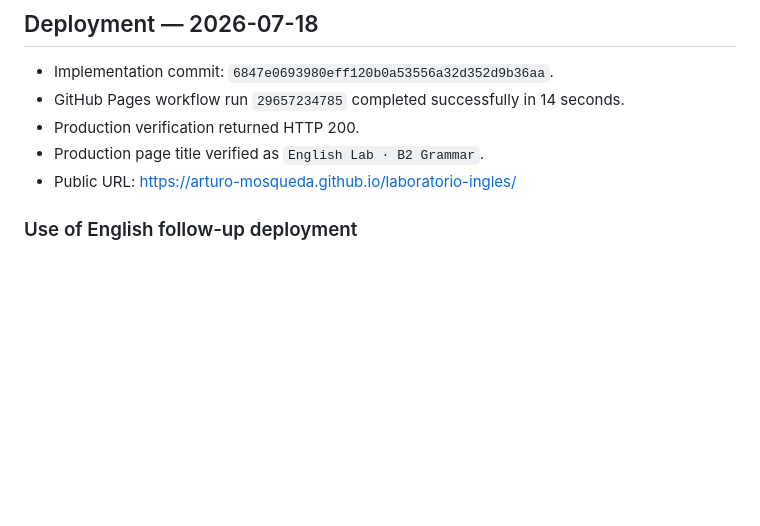
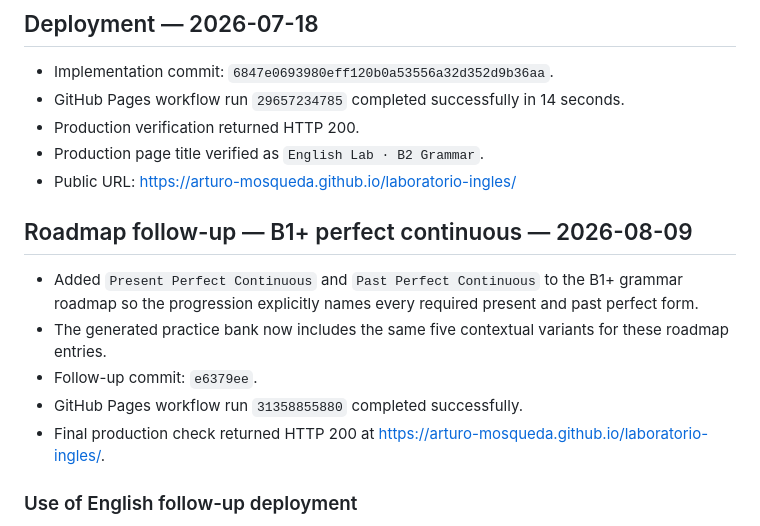
Before and after one commit to Arturo-Mosqueda/laboratorio-ingles, a Markdown page: RESEARCH_PROGRESS.md, the part around the change. GitHub-like rendering; blank space fills up the shorter version.

Commit message:
Document perfect continuous roadmap follow-up

```diff
--- a/RESEARCH_PROGRESS.md
+++ b/RESEARCH_PROGRESS.md
@@ -83,6 +83,14 @@ This file is updated throughout implementation so decisions and completed work r
 - Production verification returned HTTP 200.
 - Production page title verified as `English Lab · B2 Grammar`.
 - Public URL: https://arturo-mosqueda.github.io/laboratorio-ingles/
+
+## Roadmap follow-up — B1+ perfect continuous — 2026-08-09
+
+- Added `Present Perfect Continuous` and `Past Perfect Continuous` to the B1+ grammar roadmap so the progression explicitly names every required present and past perfect form.
+- The generated practice bank now includes the same five contextual variants for these roadmap entries.
+- Follow-up commit: `e6379ee`.
+- GitHub Pages workflow run `31358855880` completed successfully.
+- Final production check returned HTTP 200 at https://arturo-mosqueda.github.io/laboratorio-ingles/.
 
 ### Use of English follow-up deployment
 
```
